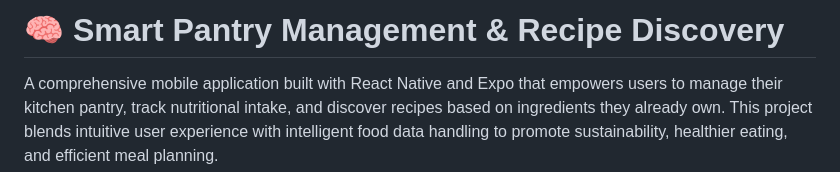
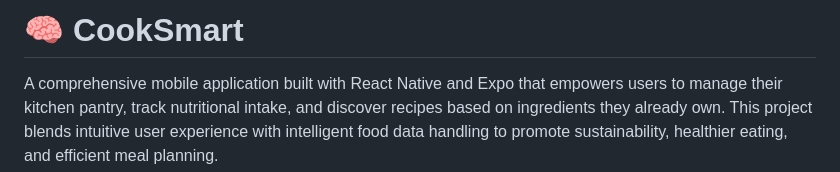
Before and after one commit to RyanAJensen/CookSmart, a Markdown page: README.md, the part around the change. Rendered like a GitHub page.

```diff
--- a/README.md
+++ b/README.md
@@ -1,4 +1,4 @@
-# 🧠 Smart Pantry Management & Recipe Discovery
+# 🧠 CookSmart
 
 A comprehensive mobile application built with React Native and Expo that empowers users to manage their kitchen pantry, track nutritional intake, and discover recipes based on ingredients they already own. This project blends intuitive user experience with intelligent food data handling to promote sustainability, healthier eating, and efficient meal planning.
 
```
